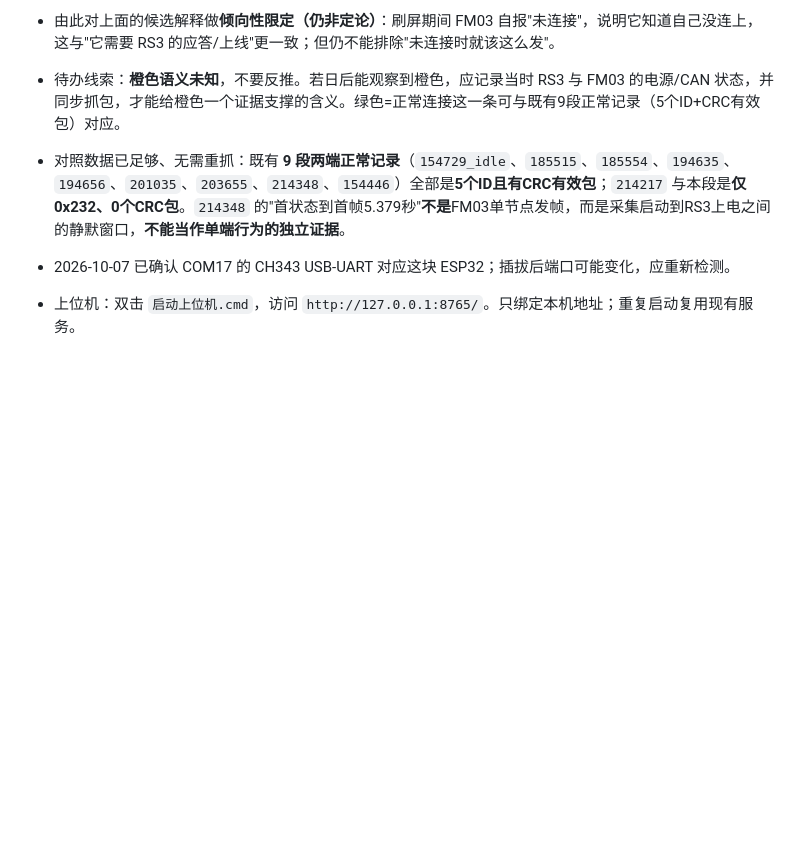
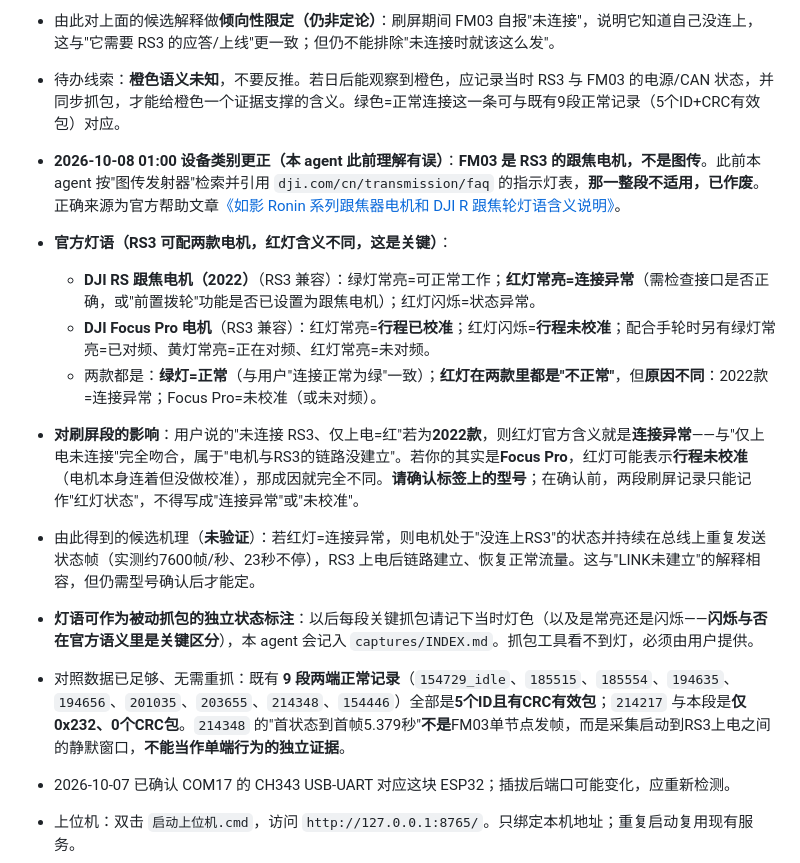
Before and after one commit to ndpyzwy-0w0/DJI-FM03-can, a Markdown page: HANDOFF.md, the part around the change. Rendered like a GitHub page; blank space fills up the shorter version.

Commit message:
Correct device identity: FM03 is a focus motor; record official LED semantics

```diff
--- a/HANDOFF.md
+++ b/HANDOFF.md
@@ -49,6 +49,14 @@
 - **2026-10-08 00:30 用户提供 FM03 面板灯语义（重要旁证）**：FM03 外部有三色状态灯（红/橙/绿）：**连接正常=绿；未连接 RS3、仅上电=红**；**橙色含义未知**（用户本人也不确定）。据此，两段刷屏记录（`214217`、`233931`）都是在**红灯=未连接 RS3** 状态下录到的。也就是说：**刷屏是 FM03 自报"未连接"时的行为**，不必再当成成因不明的异常；并且"FM03 仅上电时确实处于明确的未连接状态"由设备自身指示独立佐证，不再只靠用户口述。
 - 由此对上面的候选解释做**倾向性限定（仍非定论）**：刷屏期间 FM03 自报"未连接"，说明它知道自己没连上，这与"它需要 RS3 的应答/上线"更一致；但仍不能排除"未连接时就该这么发"。
 - 待办线索：**橙色语义未知**，不要反推。若日后能观察到橙色，应记录当时 RS3 与 FM03 的电源/CAN 状态，并同步抓包，才能给橙色一个证据支撑的含义。绿色=正常连接这一条可与既有9段正常记录（5个ID+CRC有效包）对应。
+- **2026-10-08 01:00 设备类别更正（本 agent 此前理解有误）**：**FM03 是 RS3 的跟焦电机，不是图传**。此前本 agent 按"图传发射器"检索并引用 `dji.com/cn/transmission/faq` 的指示灯表，**那一整段不适用，已作废**。正确来源为官方帮助文章[《如影 Ronin 系列跟焦器电机和 DJI R 跟焦轮灯语含义说明》](https://support.dji.com/help/content?customId=zh-cn03400007796&spaceId=34&re=CN&lang=zh-CN&documentType=artical&paperDocType=paper)。
+- **官方灯语（RS3 可配两款电机，红灯含义不同，这是关键）**：
+  - **DJI RS 跟焦电机（2022）**（RS3 兼容）：绿灯常亮=可正常工作；**红灯常亮=连接异常**（需检查接口是否正确，或"前置拨轮"功能是否已设置为跟焦电机）；红灯闪烁=状态异常。
+  - **DJI Focus Pro 电机**（RS3 兼容）：红灯常亮=**行程已校准**；红灯闪烁=**行程未校准**；配合手轮时另有绿灯常亮=已对频、黄灯常亮=正在对频、红灯常亮=未对频。
+  - 两款都是：**绿灯=正常**（与用户"连接正常为绿"一致）；**红灯在两款里都是"不正常"**，但**原因不同**：2022款=连接异常；Focus Pro=未校准（或未对频）。
+- **对刷屏段的影响**：用户说的"未连接 RS3、仅上电=红"若为**2022款**，则红灯官方含义就是**连接异常**——与"仅上电未连接"完全吻合，属于"电机与RS3的链路没建立"。若你的其实是**Focus Pro**，红灯可能表示**行程未校准**（电机本身连着但没做校准），那成因就完全不同。**请确认标签上的型号**；在确认前，两段刷屏记录只能记作"红灯状态"，不得写成"连接异常"或"未校准"。
+- 由此得到的候选机理（**未验证**）：若红灯=连接异常，则电机处于"没连上RS3"的状态并持续在总线上重复发送状态帧（实测约7600帧/秒、23秒不停），RS3 上电后链路建立、恢复正常流量。这与"LINK未建立"的解释相容，但仍需型号确认后才能定。
+- **灯语可作为被动抓包的独立状态标注**：以后每段关键抓包请记下当时灯色（以及是常亮还是闪烁——**闪烁与否在官方语义里是关键区分**），本 agent 会记入 `captures/INDEX.md`。抓包工具看不到灯，必须由用户提供。
 - 对照数据已足够、无需重抓：既有 **9 段两端正常记录**（`154729_idle`、`185515`、`185554`、`194635`、`194656`、`201035`、`203655`、`214348`、`154446`）全部是**5个ID且有CRC有效包**；`214217` 与本段是**仅0x232、0个CRC包**。`214348` 的"首状态到首帧5.379秒"**不是**FM03单节点发帧，而是采集启动到RS3上电之间的静默窗口，**不能当作单端行为的独立证据**。
 
 - 2026-10-07 已确认 COM17 的 CH343 USB-UART 对应这块 ESP32；插拔后端口可能变化，应重新检测。
```
Also changed, not shown: WORK_LOG.md (+12 -0 lines).
